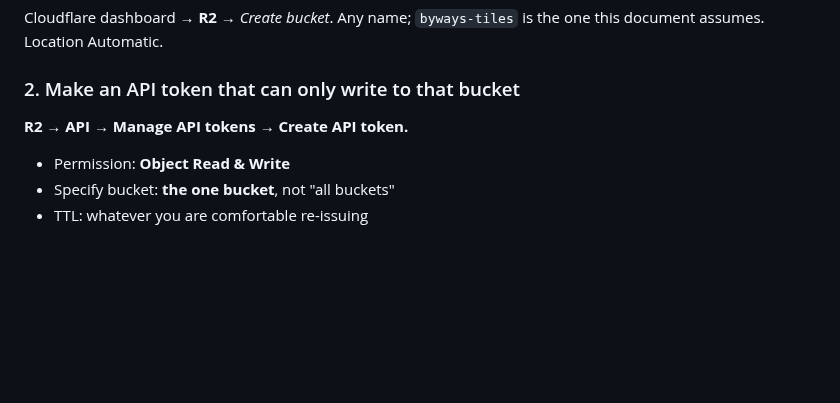
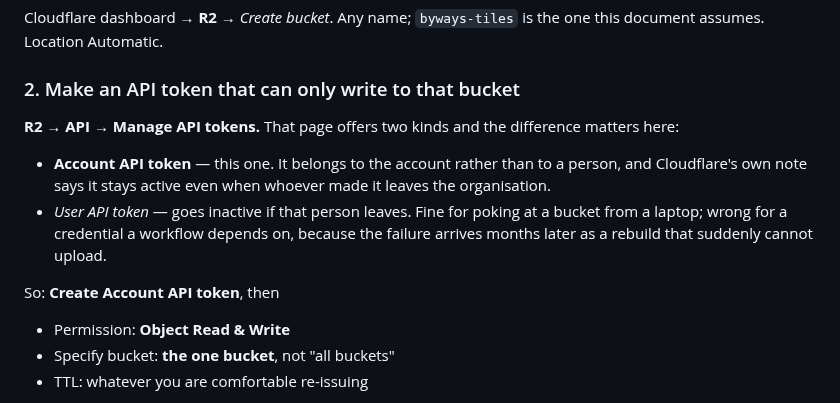
Before and after one commit to shermancahal/Halfstop, a Markdown page: docs/protomaps.md, the part around the change. Drawn GitHub-style; blank space fills up the shorter version.

Commit message:
Say which of the two R2 token kinds
The page offers Account and User tokens and my instructions did not
distinguish them, which is how the question came back. Account: it
belongs to the account rather than a person, so it survives whoever made
it leaving - and the failure mode of the other one arrives months later
as a rebuild that suddenly cannot upload.

```diff
--- a/docs/protomaps.md
+++ b/docs/protomaps.md
@@ -133,7 +133,17 @@ the one this document assumes. Location Automatic.
 
 ### 2. Make an API token that can only write to that bucket
 
-**R2 → API → Manage API tokens → Create API token.**
+**R2 → API → Manage API tokens.** That page offers two kinds and the
+difference matters here:
+
+- **Account API token** — this one. It belongs to the account rather than to a
+  person, and Cloudflare's own note says it stays active even when whoever made
+  it leaves the organisation.
+- *User API token* — goes inactive if that person leaves. Fine for poking at a
+  bucket from a laptop; wrong for a credential a workflow depends on, because
+  the failure arrives months later as a rebuild that suddenly cannot upload.
+
+So: **Create Account API token**, then
 
 - Permission: **Object Read & Write**
 - Specify bucket: **the one bucket**, not "all buckets"
```
